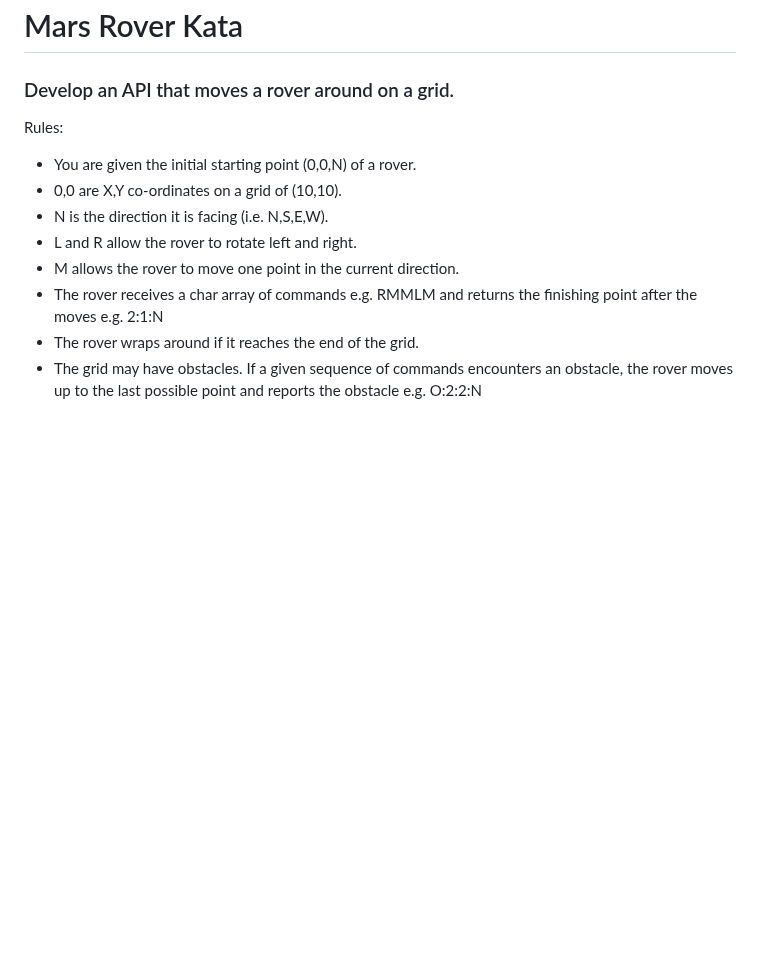
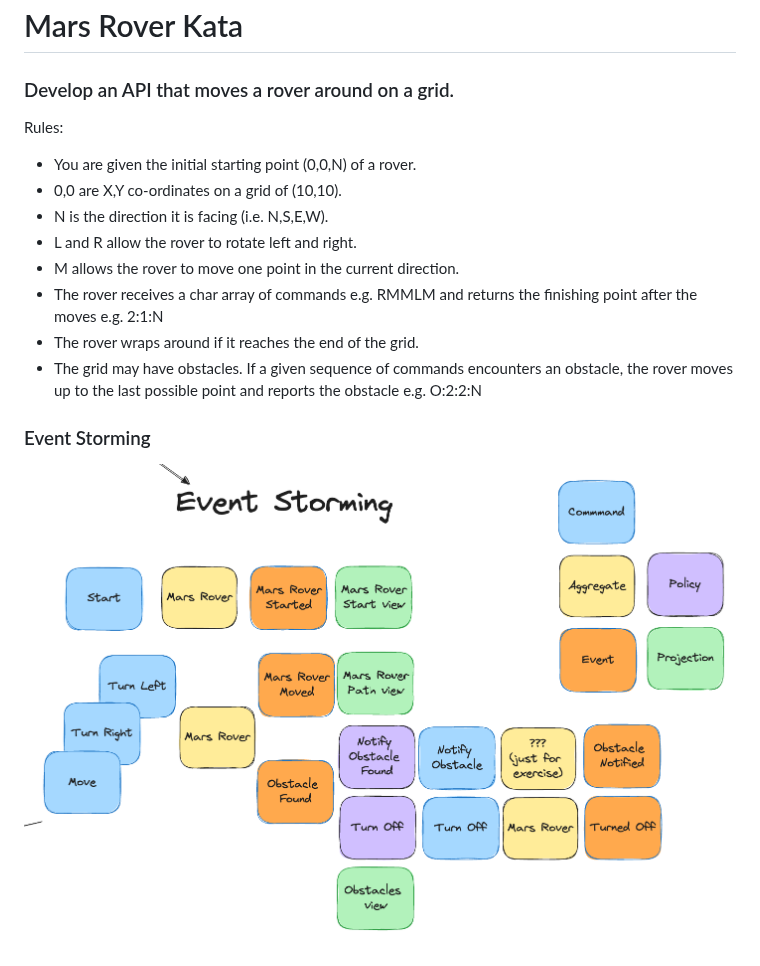
Before and after one commit to sabatinim/mars-rover-ddd, a Markdown page: README.md, the part around the change. GitHub-like rendering; pictures changed too: img.png (added); blank space fills up the shorter version.

Commit message:
add event storming screenshot

```diff
--- a/README.md
+++ b/README.md
@@ -1,8 +1,6 @@
 # Mars Rover Kata
 ### Develop an API that moves a rover around on a grid.
-
 Rules:
-
 - You are given the initial starting point (0,0,N) of a rover.
 - 0,0 are X,Y co-ordinates on a grid of (10,10).
 - N is the direction it is facing (i.e. N,S,E,W).
@@ -11,3 +9,6 @@ Rules:
 - The rover receives a char array of commands e.g. RMMLM and returns the finishing point after the moves e.g. 2:1:N
 - The rover wraps around if it reaches the end of the grid.
 - The grid may have obstacles. If a given sequence of commands encounters an obstacle, the rover moves up to the last possible point and reports the obstacle e.g. O:2:2:N
+
+### Event Storming
+![img.png](img.png)
```
